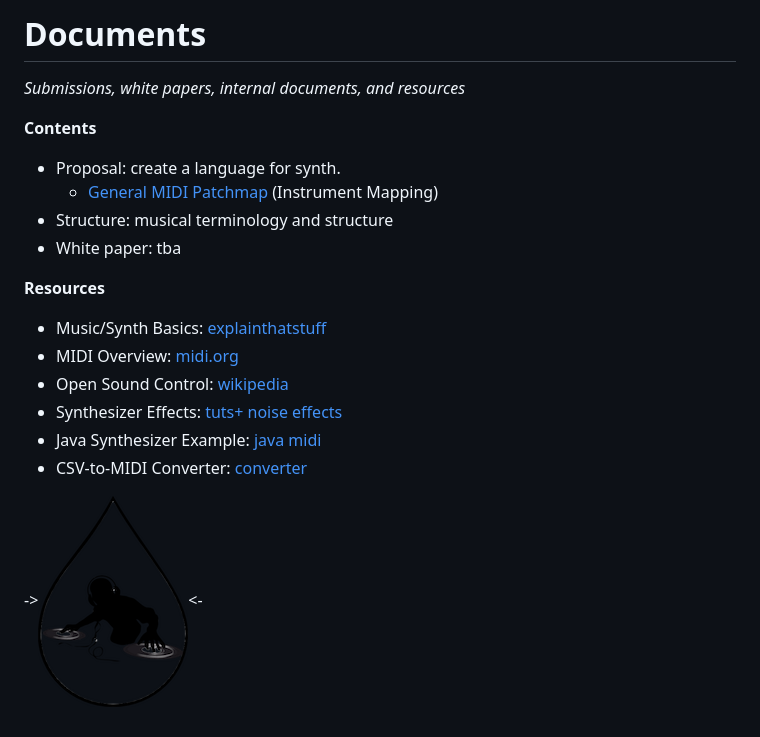
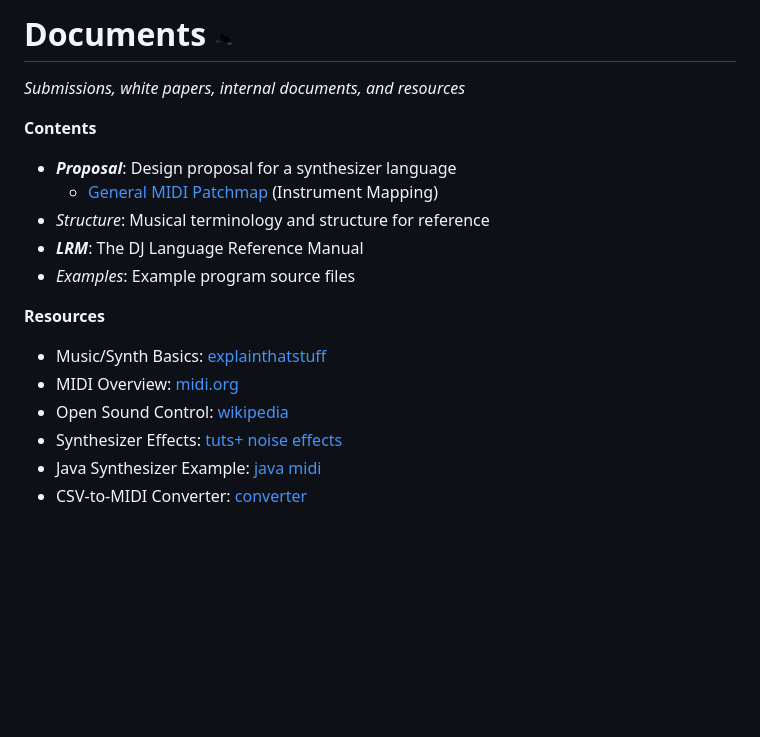
Before and after one commit to WHET-PLT/documents, a Markdown page: README.md, the part around the change. GitHub-like rendering; pictures changed too: assets/drop_tiny.png (added); blank space fills up the shorter version.

Commit message:
updates readme to reflect contents

```diff
--- a/README.md
+++ b/README.md
@@ -1,14 +1,15 @@
-Documents
+Documents ![image](assets/drop_tiny.png)
 =========
 *Submissions, white papers, internal documents, and resources*
 
 
 **Contents**
 
-- Proposal: create a language for synth.
+- **_Proposal_**: Design proposal for a synthesizer language
 	- [General MIDI Patchmap][pm] (Instrument Mapping)
-- Structure: musical terminology and structure
-- White paper: tba
+- _Structure_: Musical terminology and structure for reference
+- **_LRM_**: The DJ Language Reference Manual
+- _Examples_: Example program source files
 
 
 **Resources**
@@ -20,7 +21,7 @@ Documents
 - Java Synthesizer Example: [java midi][java]
 - CSV-to-MIDI Converter: [converter][csv]
 
-->![image](assets/drop_medium.png)<-
+
 
 <!-- footnotes -->
 [basics]: http://www.explainthatstuff.com/synthesizers.html
```
Also changed, not shown: 1 other file.
